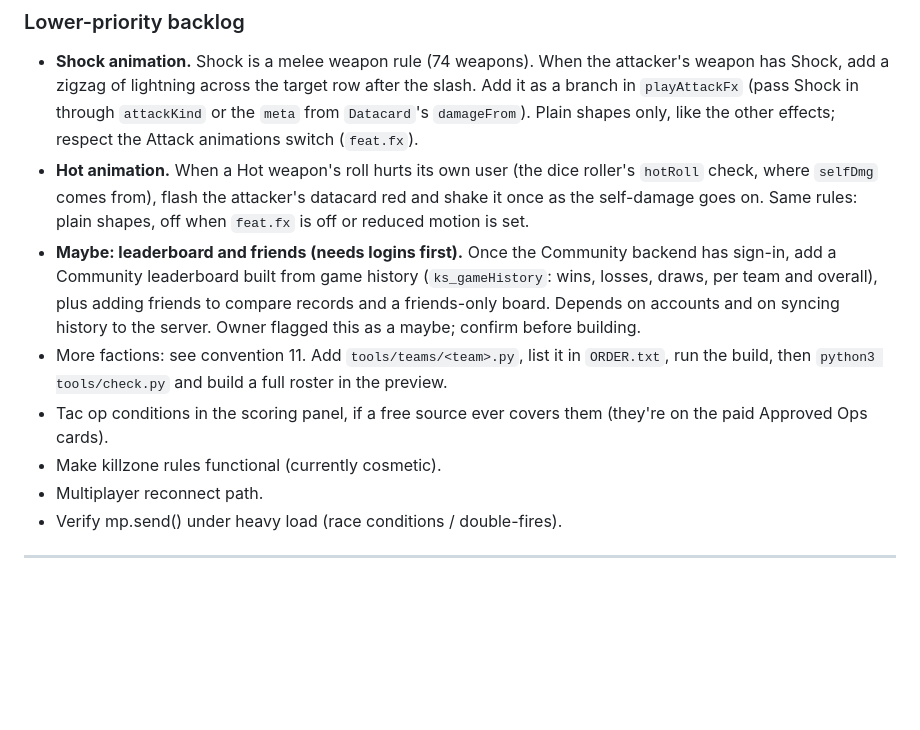
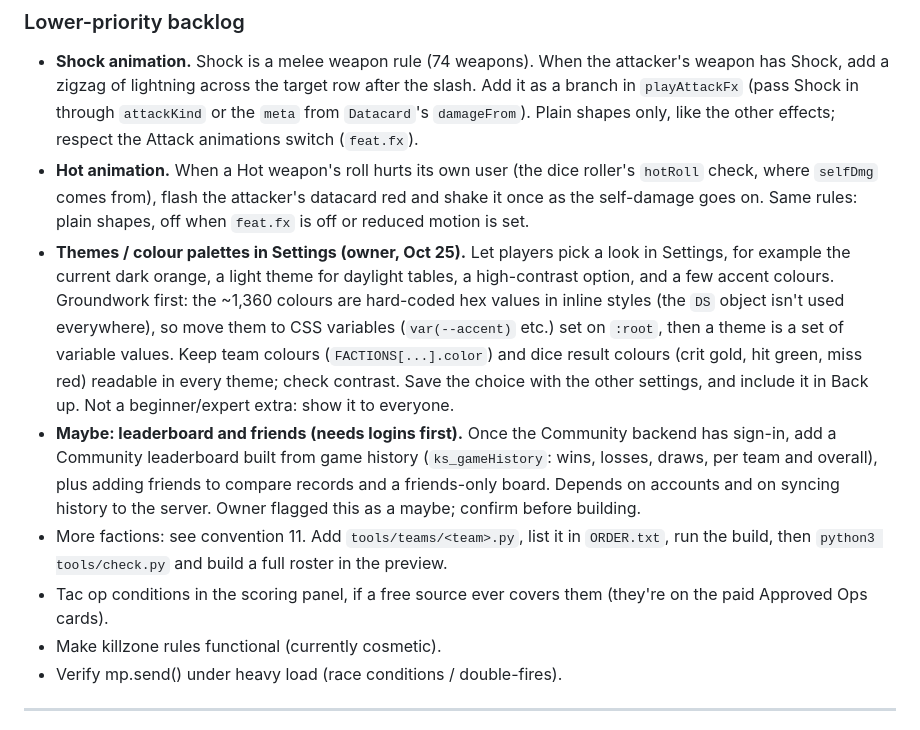
Before and after one commit to jakeleichner/killsheet, a Markdown page: README.md, the part around the change. Rendered like a GitHub page; blank space fills up the shorter version.

Commit message:
Backlog: themes and colour palettes in Settings; drop the done reconnect item
Co-Authored-By: Claude Opus 5.5 <noreply@anthropic.com>

```diff
--- a/README.md
+++ b/README.md
@@ -283,11 +283,11 @@ Estimated 2-3 hours. Should be its own focused session with its own QA pass (mix
 ### Lower-priority backlog
 - **Shock animation.** Shock is a melee weapon rule (74 weapons). When the attacker's weapon has Shock, add a zigzag of lightning across the target row after the slash. Add it as a branch in `playAttackFx` (pass Shock in through `attackKind` or the `meta` from `Datacard`'s `damageFrom`). Plain shapes only, like the other effects; respect the Attack animations switch (`feat.fx`).
 - **Hot animation.** When a Hot weapon's roll hurts its own user (the dice roller's `hotRoll` check, where `selfDmg` comes from), flash the attacker's datacard red and shake it once as the self-damage goes on. Same rules: plain shapes, off when `feat.fx` is off or reduced motion is set.
+- **Themes / colour palettes in Settings (owner, Oct 25).** Let players pick a look in Settings, for example the current dark orange, a light theme for daylight tables, a high-contrast option, and a few accent colours. Groundwork first: the ~1,360 colours are hard-coded hex values in inline styles (the `DS` object isn't used everywhere), so move them to CSS variables (`var(--accent)` etc.) set on `:root`, then a theme is a set of variable values. Keep team colours (`FACTIONS[...].color`) and dice result colours (crit gold, hit green, miss red) readable in every theme; check contrast. Save the choice with the other settings, and include it in Back up. Not a beginner/expert extra: show it to everyone.
 - **Maybe: leaderboard and friends (needs logins first).** Once the Community backend has sign-in, add a Community leaderboard built from game history (`ks_gameHistory`: wins, losses, draws, per team and overall), plus adding friends to compare records and a friends-only board. Depends on accounts and on syncing history to the server. Owner flagged this as a maybe; confirm before building.
 - More factions: see convention 11. Add `tools/teams/<team>.py`, list it in `ORDER.txt`, run the build, then `python3 tools/check.py` and build a full roster in the preview.
 - Tac op conditions in the scoring panel, if a free source ever covers them (they're on the paid Approved Ops cards).
 - Make killzone rules functional (currently cosmetic).
-- Multiplayer reconnect path.
 - Verify mp.send() under heavy load (race conditions / double-fires).
 
 ---
```
